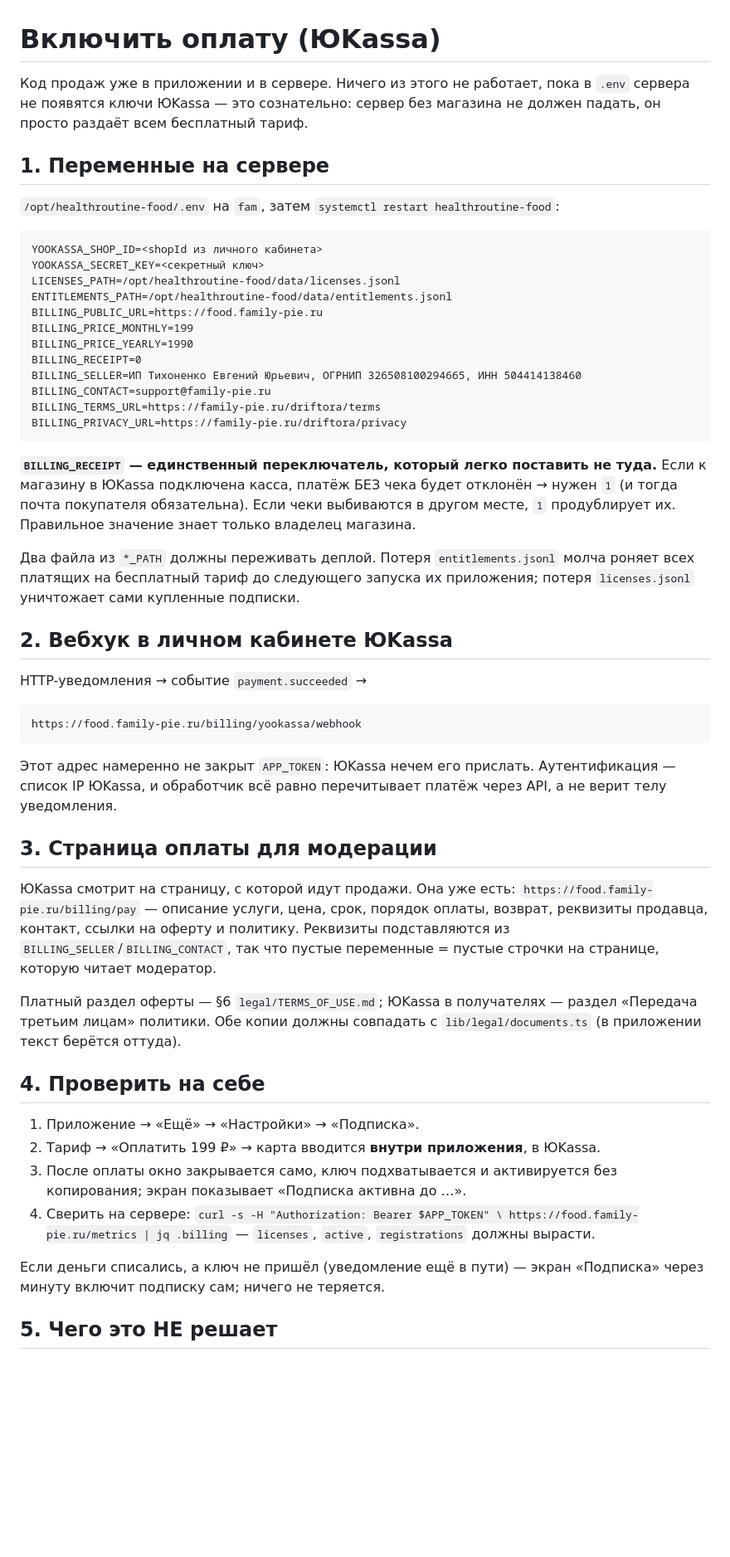
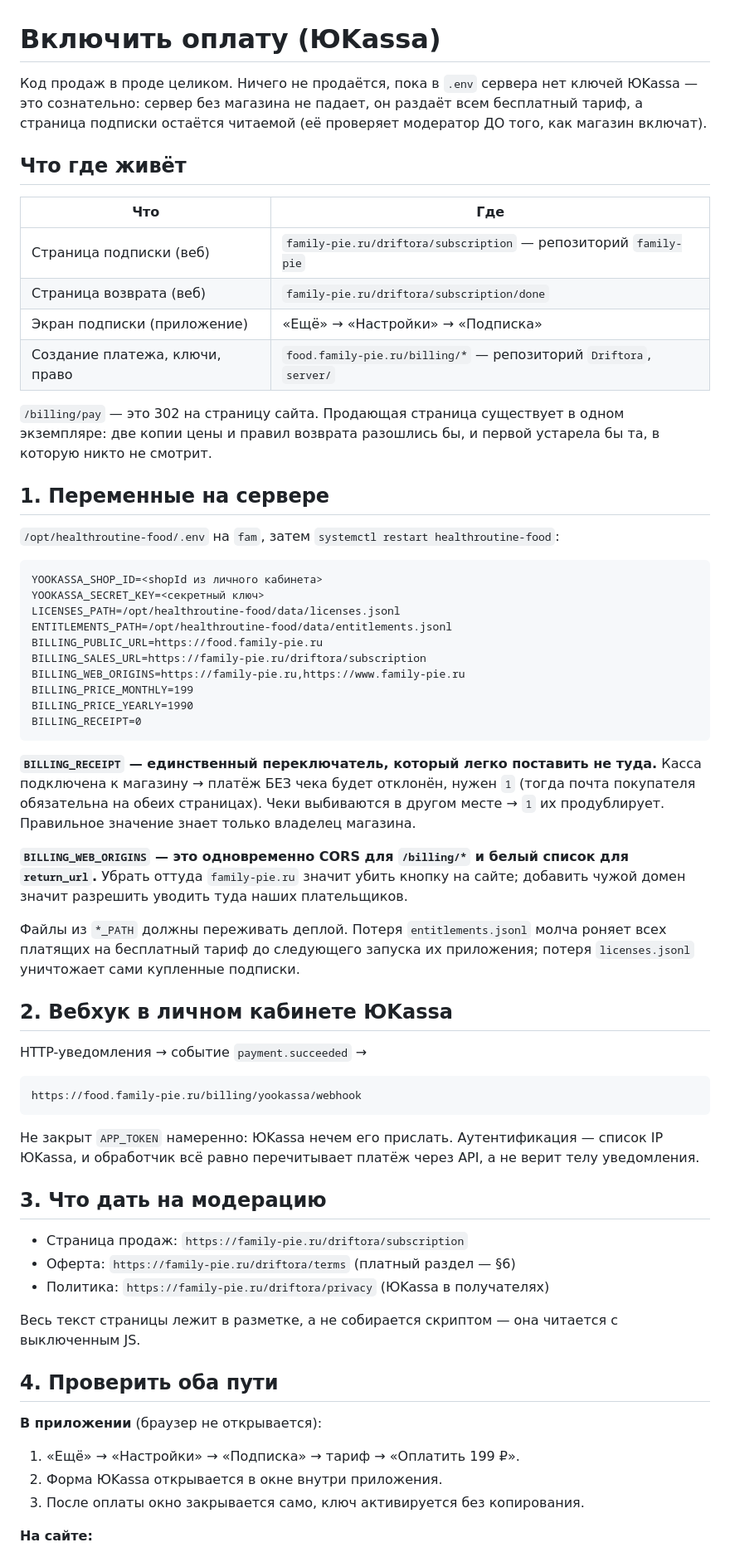
Before and after one commit to SpiritusMalus/Driftora, a Markdown page: docs/billing-setup.md, the part around one of its changes. Shown at 83% size. Drawn GitHub-style; blank space fills up the shorter version.

Commit message:
docs(оплата): инструкция описывала страницу, которой больше нет
После переезда продающей страницы на сайт руководство осталось прежним: слало за
реквизитами в BILLING_SELLER/BILLING_CONTACT (переменные удалены вместе со
страницей) и на /billing/pay как на место, где написан текст, — теперь это 302.

Переписано под то, что есть: таблица «что где живёт», обе проверки — из
приложения и с сайта, и новый раздел про то, что аккаунтов нет и правом является
ключ. Там же следствие, которое всплывает первым в поддержке: потерянный ключ
восстанавливается по номеру платежа из чека, потому что почту мы не храним.

Co-Authored-By: Claude Opus 5 <noreply@anthropic.com>

````diff
--- a/docs/billing-setup.md
+++ b/docs/billing-setup.md
@@ -1,8 +1,22 @@
 # Включить оплату (ЮKassa)
 
-Код продаж уже в приложении и в сервере. Ничего из этого не работает, пока в
-`.env` сервера не появятся ключи ЮKassa — это сознательно: сервер без магазина
-не должен падать, он просто раздаёт всем бесплатный тариф.
+Код продаж в проде целиком. Ничего не продаётся, пока в `.env` сервера нет ключей
+ЮKassa — это сознательно: сервер без магазина не падает, он раздаёт всем
+бесплатный тариф, а страница подписки остаётся читаемой (её проверяет модератор
+ДО того, как магазин включат).
+
+## Что где живёт
+
+| Что | Где |
+| --- | --- |
+| Страница подписки (веб) | `family-pie.ru/driftora/subscription` — репозиторий `family-pie` |
+| Страница возврата (веб) | `family-pie.ru/driftora/subscription/done` |
+| Экран подписки (приложение) | «Ещё» → «Настройки» → «Подписка» |
+| Создание платежа, ключи, право | `food.family-pie.ru/billing/*` — репозиторий `Driftora`, `server/` |
+
+`/billing/pay` — это 302 на страницу сайта. Продающая страница существует в одном
+экземпляре: две копии цены и правил возврата разошлись бы, и первой устарела бы
+та, в которую никто не смотрит.
 
 ## 1. Переменные на сервере
 
@@ -14,23 +28,25 @@ YOOKASSA_SECRET_KEY=<секретный ключ>
 LICENSES_PATH=/opt/healthroutine-food/data/licenses.jsonl
 ENTITLEMENTS_PATH=/opt/healthroutine-food/data/entitlements.jsonl
 BILLING_PUBLIC_URL=https://food.family-pie.ru
+BILLING_SALES_URL=https://family-pie.ru/driftora/subscription
+BILLING_WEB_ORIGINS=https://family-pie.ru,https://www.family-pie.ru
 BILLING_PRICE_MONTHLY=199
 BILLING_PRICE_YEARLY=1990
 BILLING_RECEIPT=0
-BILLING_SELLER=ИП Тихоненко Евгений Юрьевич, ОГРНИП 326508100294665, ИНН 504414138460
-BILLING_CONTACT=support@family-pie.ru
-BILLING_TERMS_URL=https://family-pie.ru/driftora/terms
-BILLING_PRIVACY_URL=https://family-pie.ru/driftora/privacy
 ```
 
 **`BILLING_RECEIPT` — единственный переключатель, который легко поставить не туда.**
-Если к магазину в ЮKassa подключена касса, платёж БЕЗ чека будет отклонён → нужен
-`1` (и тогда почта покупателя обязательна). Если чеки выбиваются в другом месте,
-`1` продублирует их. Правильное значение знает только владелец магазина.
+Касса подключена к магазину → платёж БЕЗ чека будет отклонён, нужен `1` (тогда
+почта покупателя обязательна на обеих страницах). Чеки выбиваются в другом месте
+→ `1` их продублирует. Правильное значение знает только владелец магазина.
 
-Два файла из `*_PATH` должны переживать деплой. Потеря `entitlements.jsonl`
-молча роняет всех платящих на бесплатный тариф до следующего запуска их
-приложения; потеря `licenses.jsonl` уничтожает сами купленные подписки.
+**`BILLING_WEB_ORIGINS` — это одновременно CORS для `/billing/*` и белый список
+для `return_url`.** Убрать оттуда `family-pie.ru` значит убить кнопку на сайте;
+добавить чужой домен значит разрешить уводить туда наших плательщиков.
+
+Файлы из `*_PATH` должны переживать деплой. Потеря `entitlements.jsonl` молча
+роняет всех платящих на бесплатный тариф до следующего запуска их приложения;
+потеря `licenses.jsonl` уничтожает сами купленные подписки.
 
 ## 2. Вебхук в личном кабинете ЮKassa
 
@@ -40,34 +56,26 @@ HTTP-уведомления → событие `payment.succeeded` →
 https://food.family-pie.ru/billing/yookassa/webhook
 ```
 
-Этот адрес намеренно не закрыт `APP_TOKEN`: ЮKassa нечем его прислать.
-Аутентификация — список IP ЮKassa, и обработчик всё равно перечитывает платёж
-через API, а не верит телу уведомления.
+Не закрыт `APP_TOKEN` намеренно: ЮKassa нечем его прислать. Аутентификация —
+список IP ЮKassa, и обработчик всё равно перечитывает платёж через API, а не
+верит телу уведомления.
 
-## 3. Страница оплаты для модерации
+## 3. Что дать на модерацию
 
-ЮKassa смотрит на страницу, с которой идут продажи. Она уже есть:
-`https://food.family-pie.ru/billing/pay` — описание услуги, цена, срок, порядок
-оплаты, возврат, реквизиты продавца, контакт, ссылки на оферту и политику.
-Реквизиты подставляются из `BILLING_SELLER`/`BILLING_CONTACT`, так что пустые
-переменные = пустые строчки на странице, которую читает модератор.
+- Страница продаж: `https://family-pie.ru/driftora/subscription`
+- Оферта: `https://family-pie.ru/driftora/terms` (платный раздел — §6)
+- Политика: `https://family-pie.ru/driftora/privacy` (ЮKassa в получателях)
 
-Платный раздел оферты — §6 `legal/TERMS_OF_USE.md`; ЮKassa в получателях —
-раздел «Передача третьим лицам» политики. Обе копии должны совпадать с
-`lib/legal/documents.ts` (в приложении текст берётся оттуда).
+Весь текст страницы лежит в разметке, а не собирается скриптом — она читается с
+выключенным JS.
 
-## 4. Проверить на себе
+## 4. Проверить оба пути
 
-1. Приложение → «Ещё» → «Настройки» → «Подписка».
-2. Тариф → «Оплатить 199 ₽» → карта вводится **внутри приложения**, в ЮKassa.
-3. После оплаты окно закрывается само, ключ подхватывается и активируется без
-   копирования; экран показывает «Подписка активна до …».
-4. Сверить на сервере: `curl -s -H "Authorization: Bearer $APP_TOKEN" \
-   https://food.family-pie.ru/metrics | jq .billing` — `licenses`, `active`,
-   `registrations` должны вырасти.
+**В приложении** (браузер не открывается):
 
-Если деньги списались, а ключ не пришёл (уведомление ещё в пути) — экран
-«Подписка» через минуту включит подписку сам; ничего не теряется.
+1. «Ещё» → «Настройки» → «Подписка» → тариф → «Оплатить 199 ₽».
+2. Форма ЮKassa открывается в окне внутри приложения.
+3. После оплаты окно закрывается само, ключ активируется без копирования.
 
-## 5. Чего это НЕ решает
+**На сайте:**
 
````
Also changed, not shown: other parts of docs/billing-setup.md (+49 -4 lines).
